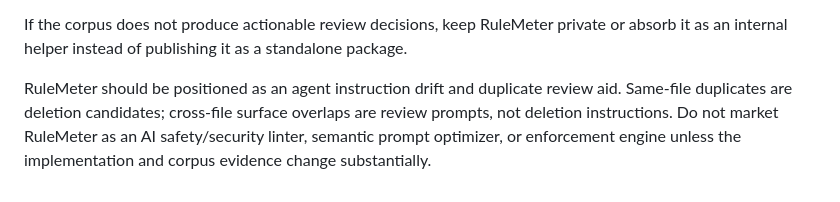
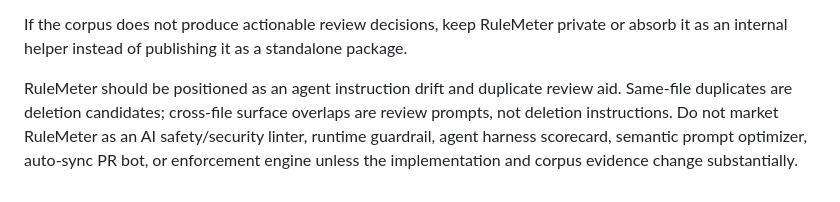
Before and after one commit to starter-series/rulemeter, a Markdown page: docs/validation.md, the part around the change. Drawn GitHub-style.

```diff
--- a/docs/validation.md
+++ b/docs/validation.md
@@ -94,4 +94,4 @@ Treat these as validation targets, not product claims:
 
 If the corpus does not produce actionable review decisions, keep RuleMeter private or absorb it as an internal helper instead of publishing it as a standalone package.
 
-RuleMeter should be positioned as an agent instruction drift and duplicate review aid. Same-file duplicates are deletion candidates; cross-file surface overlaps are review prompts, not deletion instructions. Do not market RuleMeter as an AI safety/security linter, semantic prompt optimizer, or enforcement engine unless the implementation and corpus evidence change substantially.
+RuleMeter should be positioned as an agent instruction drift and duplicate review aid. Same-file duplicates are deletion candidates; cross-file surface overlaps are review prompts, not deletion instructions. Do not market RuleMeter as an AI safety/security linter, runtime guardrail, agent harness scorecard, semantic prompt optimizer, auto-sync PR bot, or enforcement engine unless the implementation and corpus evidence change substantially.
```
Also changed, not shown: README.md (+2 -1 lines).
